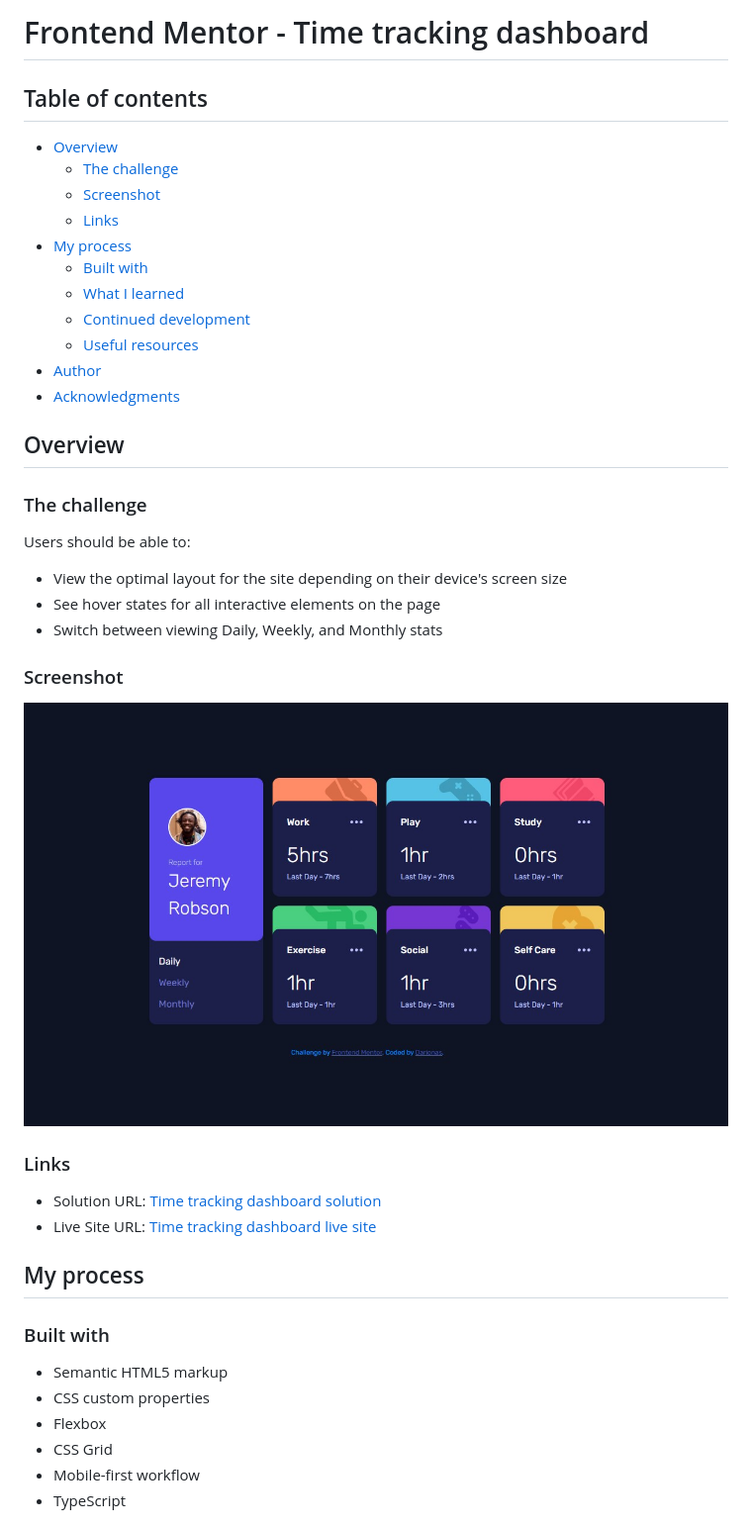
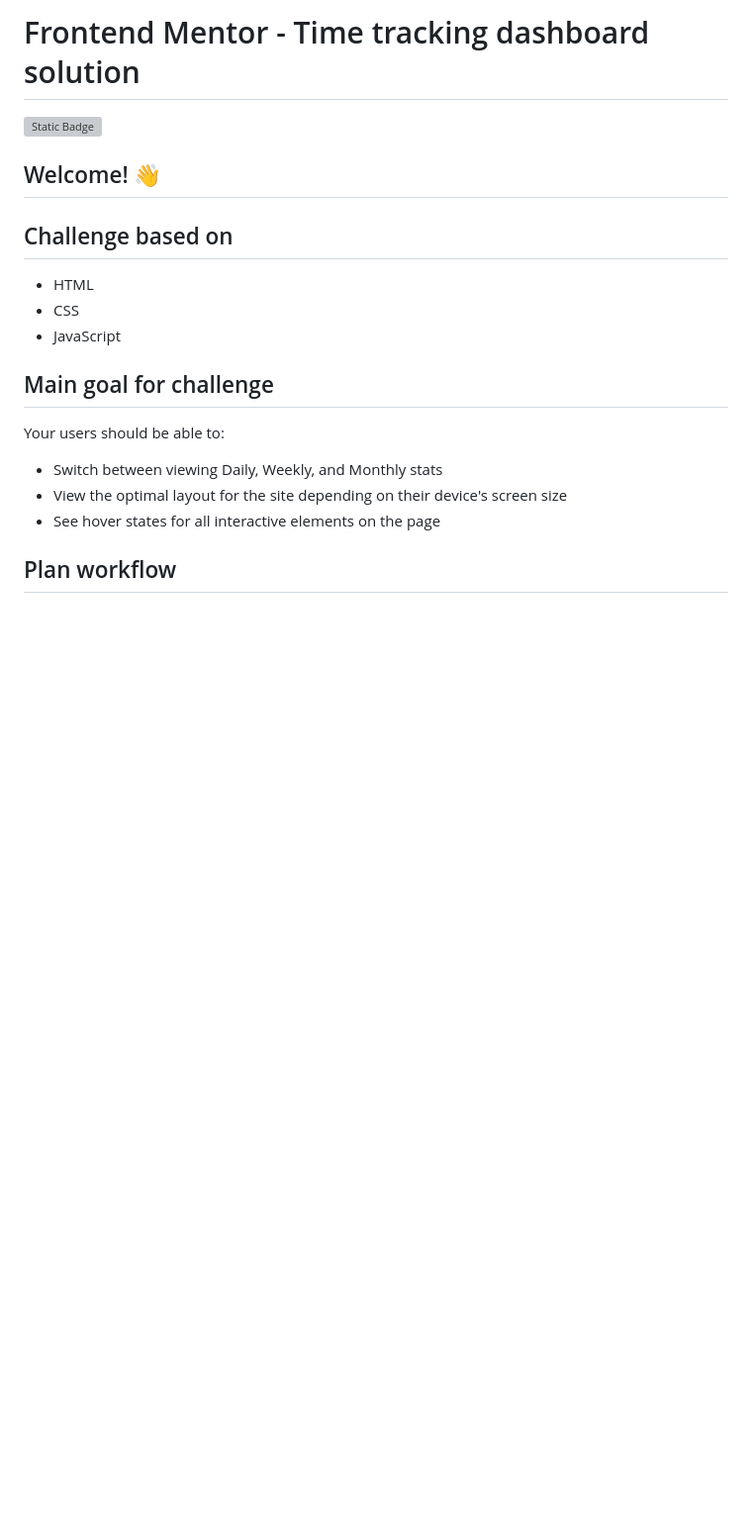
Before and after one commit to Darionas/time-tracking-dashboard, a Markdown page: README.md, the part around one of its changes. Shown at 99% size. Rendered like a GitHub page; pictures changed too: images/dashboard.jpg (deleted); blank space fills up the shorter version; grey boxes are pictures that could not be loaded.

```diff
--- a/README.md
+++ b/README.md
@@ -1,47 +1,24 @@
-# Frontend Mentor - Time tracking dashboard
+# Frontend Mentor - Time tracking dashboard solution
 
-## Table of contents
-
-- [Overview](#overview)
-  - [The challenge](#the-challenge)
-  - [Screenshot](#screenshot)
-  - [Links](#links)
-- [My process](#my-process)
-  - [Built with](#built-with)
-  - [What I learned](#what-i-learned)
-  - [Continued development](#continued-development)
-  - [Useful resources](#useful-resources)
-- [Author](#author)
-- [Acknowledgments](#acknowledgments)
+![Static Badge](https://img.shields.io/badge/https%3A%2F%2Fimg.shields.io%2Fbadge%2FDifficulty-junior-%2391bd28?style=for-the-badge&logo=Frontend%20mentor&logoColor=white&label=Difficulty&labelColor=%23555555&color=%2391bd28)
 
 
-## Overview
+## Welcome! 👋
 
-### The challenge
+## Challenge based on
 
-Users should be able to:
+- HTML
+- CSS
+- JavaScript
 
+## Main goal for challenge
+
+Your users should be able to:
+
+- Switch between viewing Daily, Weekly, and Monthly stats
 - View the optimal layout for the site depending on their device's screen size
 - See hover states for all interactive elements on the page
-- Switch between viewing Daily, Weekly, and Monthly stats
 
-### Screenshot
 
-![Expenses chart component](./images/dashboard.jpg)
+## Plan workflow
 
-### Links
-
-- Solution URL: [Time tracking dashboard solution](https://github.com/Darionas/time-tracking-dashboard)
-- Live Site URL: [Time tracking dashboard live site](https://darionas.github.io/time-tracking-dashboard/)
-
-## My process
-
-### Built with
-
-- Semantic HTML5 markup
-- CSS custom properties
-- Flexbox
-- CSS Grid
-- Mobile-first workflow
-- TypeScript
-
```
Also changed, not shown: other parts of README.md (+8 -28 lines), AGENTS.md (added, +231 -0 lines), CLAUDE.md (added, +3 -0 lines), style-guide.md (+11 -11 lines), drawing/time-tracking-dashboard-drawing.jpg (deleted), preview.jpg (renamed from design/desktop-preview.jpg), 9 other files.
